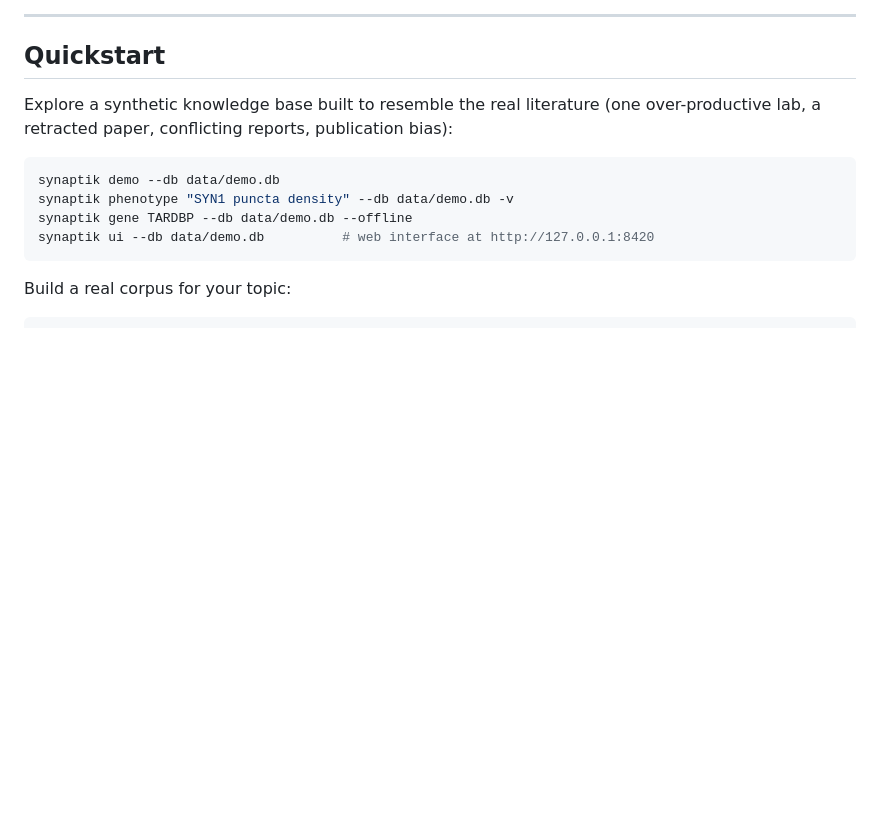
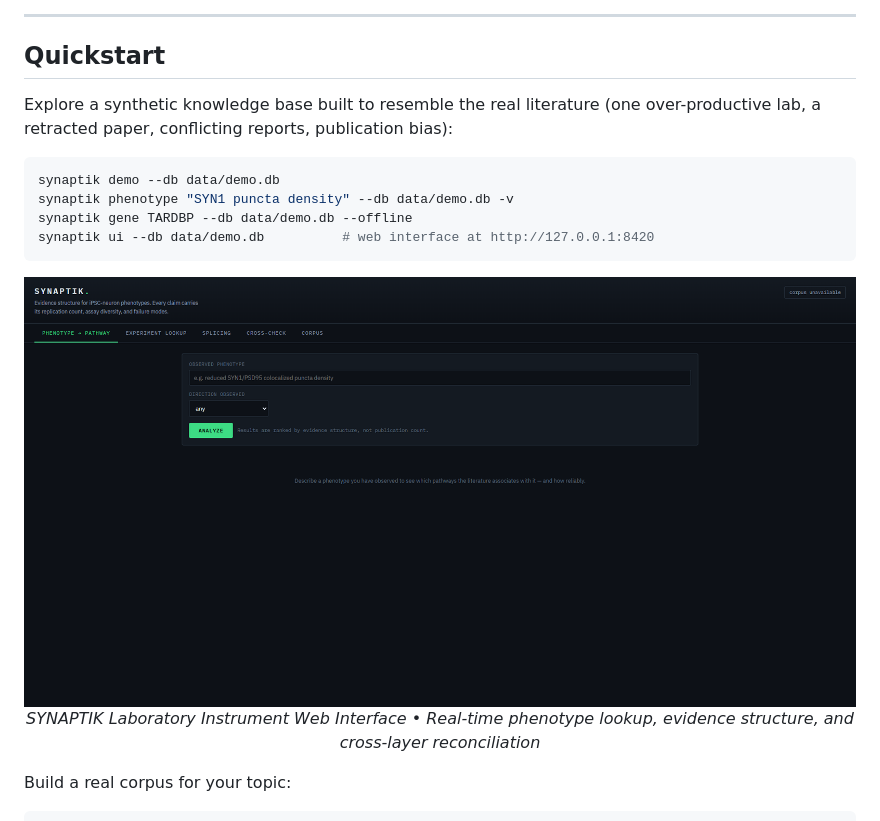
Before and after one commit to Fr4n0b/synaptik, a Markdown page: README.md, the part around the change. Rendered like a GitHub page; pictures changed too: docs/ui_preview.png (added); blank space fills up the shorter version.

Commit message:
Add Web Interface visual preview to README

````diff
--- a/README.md
+++ b/README.md
@@ -149,6 +149,11 @@ synaptik phenotype "SYN1 puncta density" --db data/demo.db -v
 synaptik gene TARDBP --db data/demo.db --offline
 synaptik ui --db data/demo.db          # web interface at http://127.0.0.1:8420
 ```
+
+<div align="center">
+  <img src="docs/ui_preview.png" alt="SYNAPTIK Web Interface Preview" width="850" style="border-radius: 8px; border: 1px solid #2a3542;" />
+  <p><em>SYNAPTIK Laboratory Instrument Web Interface &bull; Real-time phenotype lookup, evidence structure, and cross-layer reconciliation</em></p>
+</div>
 
 Build a real corpus for your topic:
 
````
